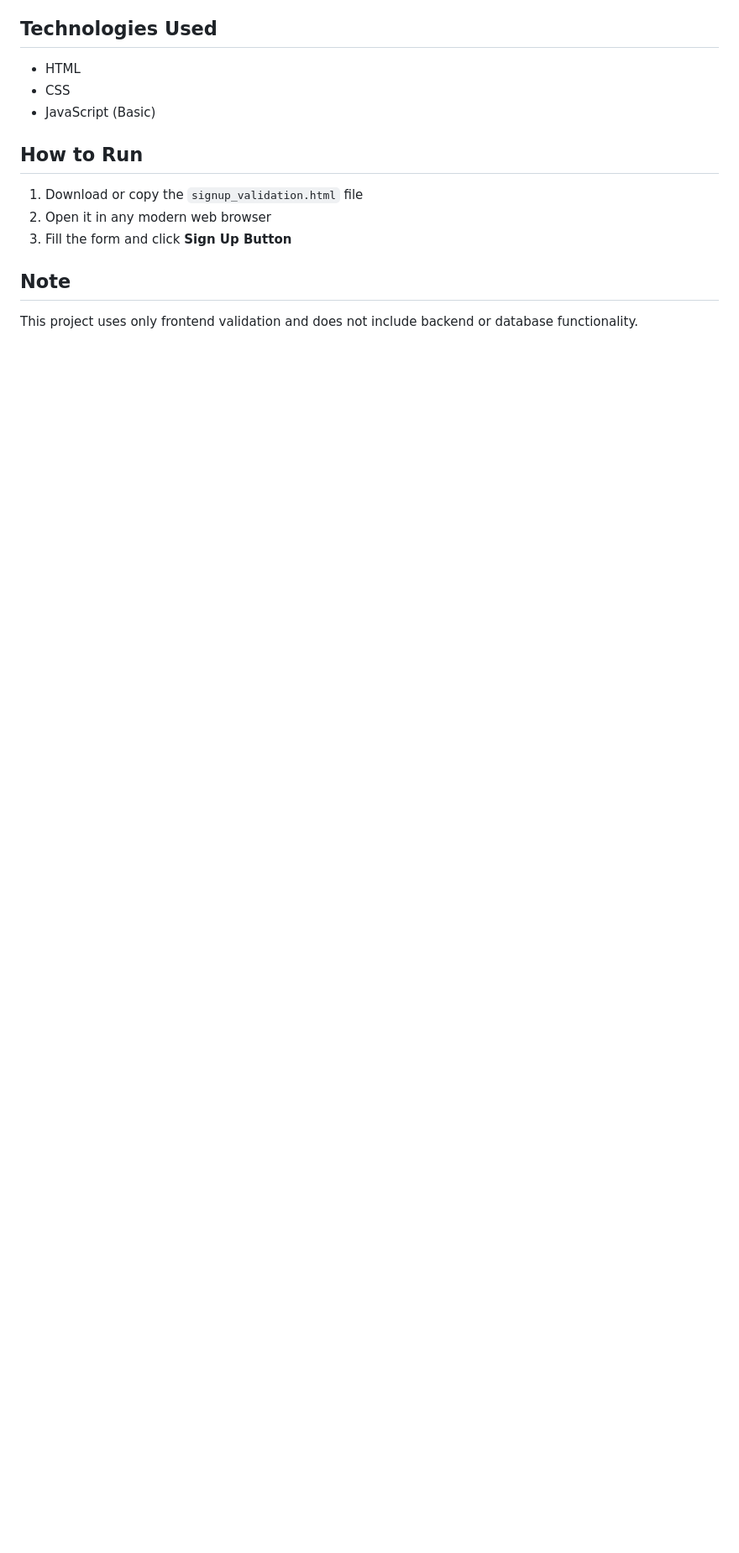
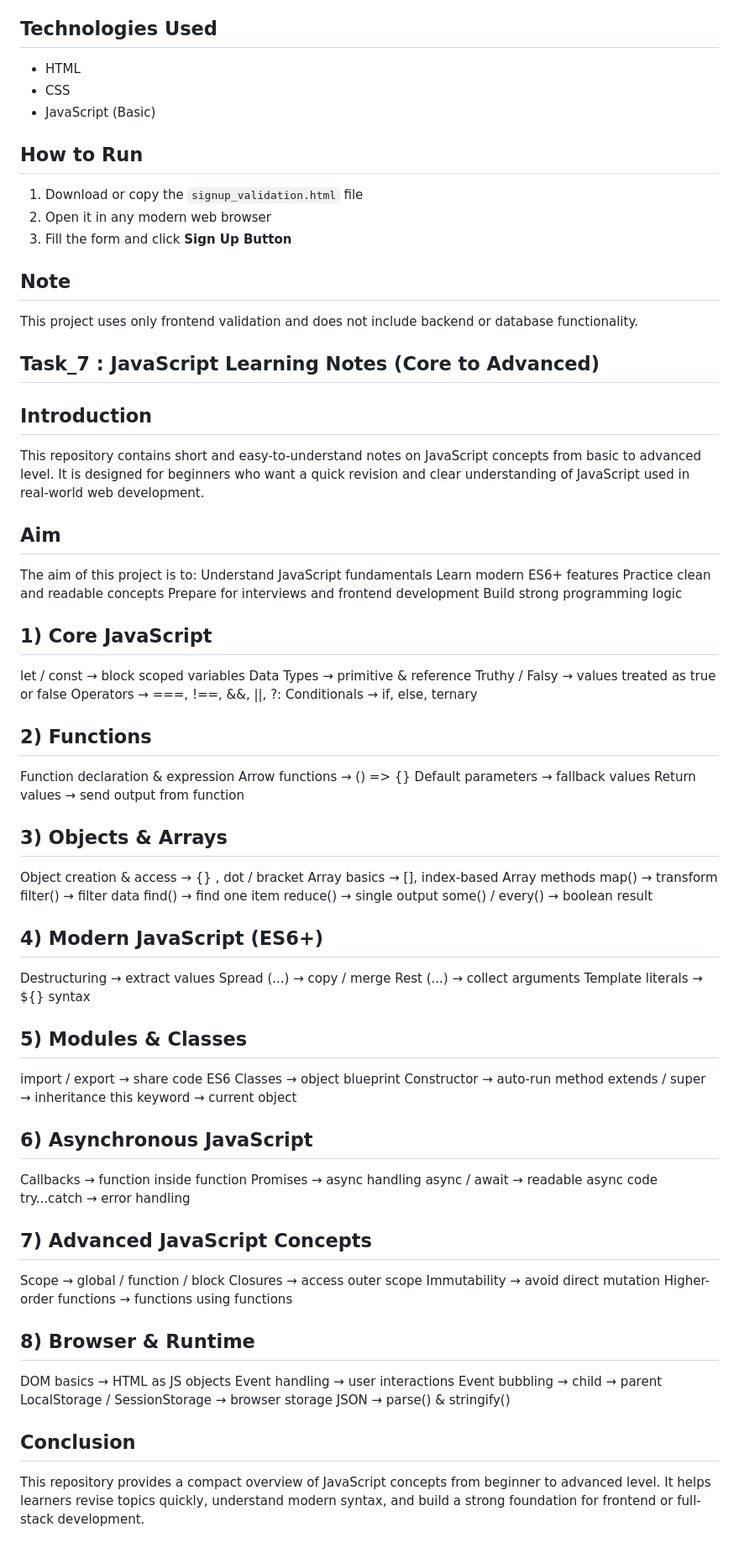
Before and after one commit to pratikshamurkute2019-eng/Task1, a Markdown page: README.md, the part around the change. Shown: that part at 84% size. GitHub-like rendering; blank space fills up the shorter version.

Commit message:
Add JavaScript learning notes to README
This README provides a comprehensive overview of JavaScript concepts, from basic to advanced, aimed at helping beginners understand and revise key topics.

```diff
--- a/README.md
+++ b/README.md
@@ -116,3 +116,78 @@ This project contains a simple and professional Signup page created using HTML,
 
 ## Note
 This project uses only frontend validation and does not include backend or database functionality.
+
+## Task_7 : JavaScript Learning Notes (Core to Advanced)
+
+## Introduction
+
+This repository contains short and easy-to-understand notes on JavaScript concepts from basic to advanced level.
+It is designed for beginners who want a quick revision and clear understanding of JavaScript used in real-world web development.
+
+## Aim
+
+The aim of this project is to:
+Understand JavaScript fundamentals
+Learn modern ES6+ features
+Practice clean and readable concepts
+Prepare for interviews and frontend development
+Build strong programming logic
+
+## 1) Core JavaScript
+let / const → block scoped variables
+Data Types → primitive & reference
+Truthy / Falsy → values treated as true or false
+Operators → ===, !==, &&, ||, ?:
+Conditionals → if, else, ternary
+
+## 2) Functions
+Function declaration & expression
+Arrow functions → () => {}
+Default parameters → fallback values
+Return values → send output from function
+
+## 3) Objects & Arrays
+Object creation & access → {} , dot / bracket
+Array basics → [], index-based
+Array methods
+map() → transform
+filter() → filter data
+find() → find one item
+reduce() → single output
+some() / every() → boolean result
+
+## 4) Modern JavaScript (ES6+)
+Destructuring → extract values
+Spread (...) → copy / merge
+Rest (...) → collect arguments
+Template literals → ${} syntax
+
+## 5) Modules & Classes
+import / export → share code
+ES6 Classes → object blueprint
+Constructor → auto-run method
+extends / super → inheritance
+this keyword → current object
+
+## 6) Asynchronous JavaScript
+Callbacks → function inside function
+Promises → async handling
+async / await → readable async code
+try...catch → error handling
+
+## 7) Advanced JavaScript Concepts
+Scope → global / function / block
+Closures → access outer scope
+Immutability → avoid direct mutation
+Higher-order functions → functions using functions
+
+## 8) Browser & Runtime
+DOM basics → HTML as JS objects
+Event handling → user interactions
+Event bubbling → child → parent
+LocalStorage / SessionStorage → browser storage
+JSON → parse() & stringify()
+
+## Conclusion
+This repository provides a compact overview of JavaScript concepts from beginner to advanced level.
+It helps learners revise topics quickly, understand modern syntax, and build a strong foundation for frontend or full-stack development.
```
